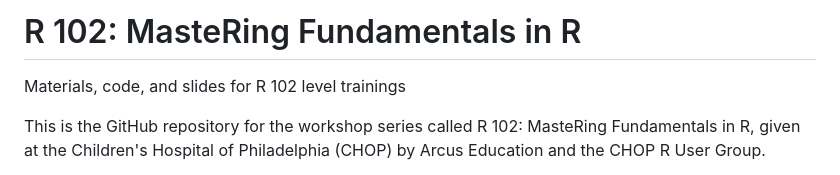
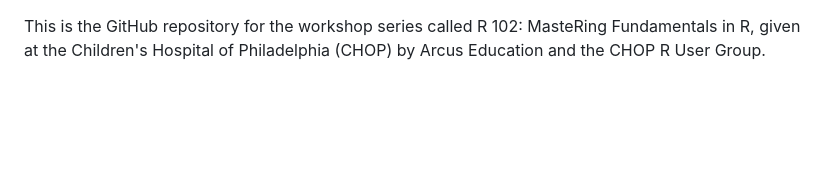
Before and after one commit to arcus/r102, a Markdown page: README.md, the part around the change. Drawn GitHub-style; blank space fills up the shorter version.

Commit message:
Delete extra lines at top

```diff
--- a/README.md
+++ b/README.md
@@ -1,7 +1,3 @@
-# R 102: MasteRing Fundamentals in R
-
-Materials, code, and slides for R 102 level trainings
-
 This is the GitHub repository for the workshop series called R 102: MasteRing Fundamentals in R, given at the Children's Hospital of Philadelphia (CHOP) by Arcus Education and the CHOP R User Group.
 
 This repository contains the files you need to be able to complete the exercises in each of the workshop sessions.
```
